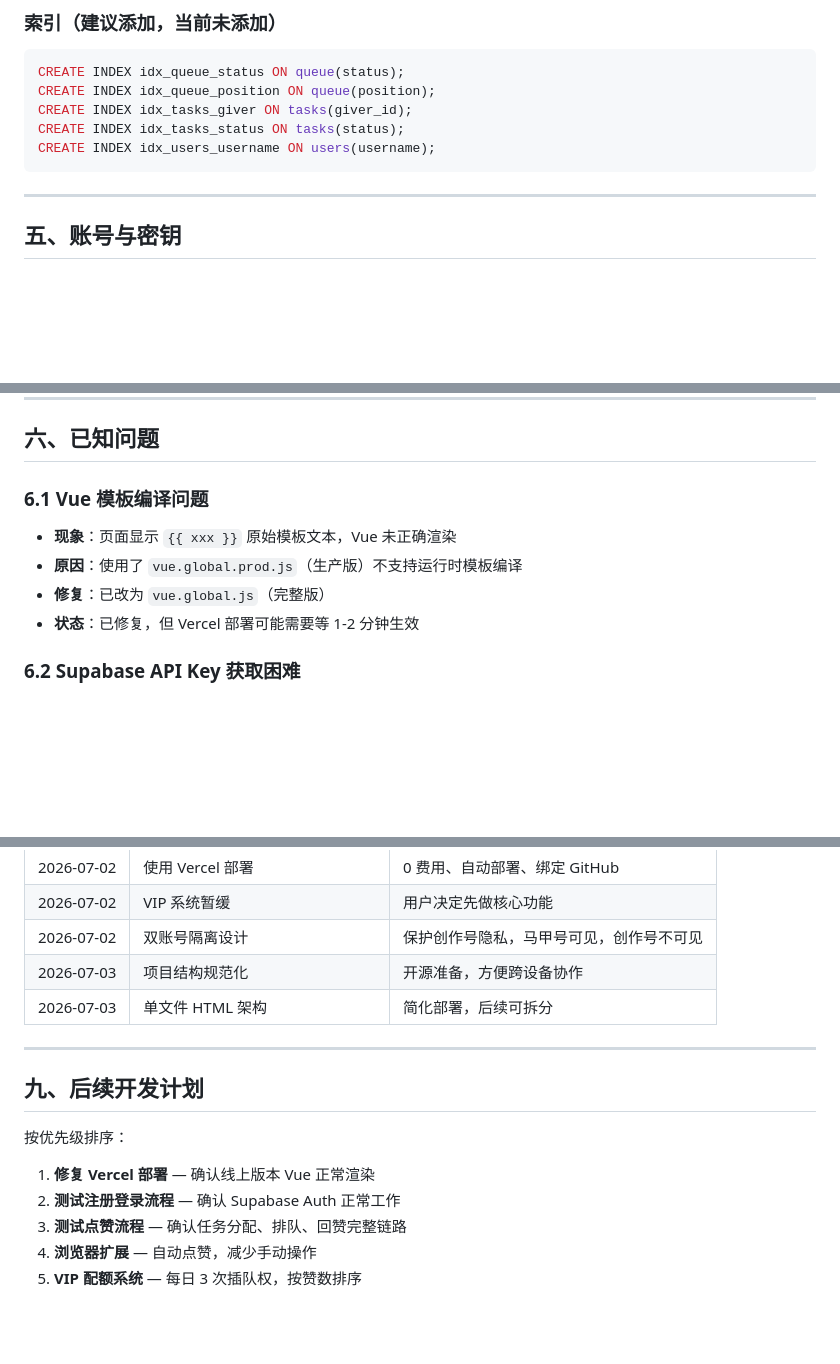
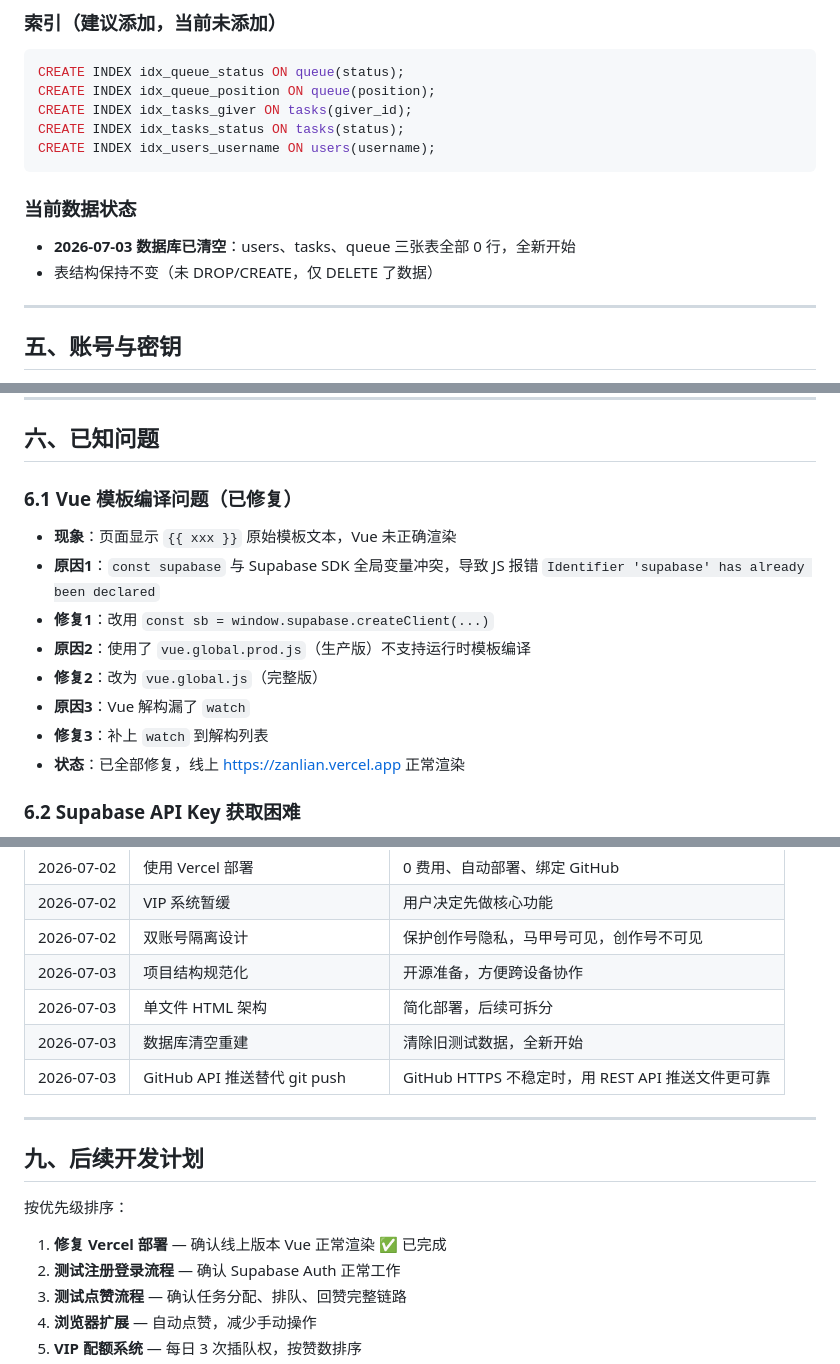
Before and after one commit to makeloftergreat/zanlian, a Markdown page: DEV_LOG.md, 3 parts joined by grey strips. Rendered like a GitHub page; blank space fills up the shorter version.

Commit message:
docs: 更新开发记录 - 修复Vue渲染问题、数据库清空重建

````diff
--- a/DEV_LOG.md
+++ b/DEV_LOG.md
@@ -143,6 +143,10 @@ CREATE INDEX idx_tasks_status ON tasks(status);
 CREATE INDEX idx_users_username ON users(username);
 ```
 
+### 当前数据状态
+- **2026-07-03 数据库已清空**：users、tasks、queue 三张表全部 0 行，全新开始
+- 表结构保持不变（未 DROP/CREATE，仅 DELETE 了数据）
+
 ---
 
 ## 五、账号与密钥
@@ -170,11 +174,15 @@ CREATE INDEX idx_users_username ON users(username);
 
 ## 六、已知问题
 
-### 6.1 Vue 模板编译问题
+### 6.1 Vue 模板编译问题（已修复）
 - **现象**：页面显示 `{{ xxx }}` 原始模板文本，Vue 未正确渲染
-- **原因**：使用了 `vue.global.prod.js`（生产版）不支持运行时模板编译
-- **修复**：已改为 `vue.global.js`（完整版）
-- **状态**：已修复，但 Vercel 部署可能需要等 1-2 分钟生效
+- **原因1**：`const supabase` 与 Supabase SDK 全局变量冲突，导致 JS 报错 `Identifier 'supabase' has already been declared`
+- **修复1**：改用 `const sb = window.supabase.createClient(...)`
+- **原因2**：使用了 `vue.global.prod.js`（生产版）不支持运行时模板编译
+- **修复2**：改为 `vue.global.js`（完整版）
+- **原因3**：Vue 解构漏了 `watch`
+- **修复3**：补上 `watch` 到解构列表
+- **状态**：已全部修复，线上 https://zanlian.vercel.app 正常渲染
 
 ### 6.2 Supabase API Key 获取困难
 - **现象**：新版 Supabase 控制台界面与旧版不同，找不到 anon key
@@ -226,6 +234,8 @@ python -m http.server 8080
 | 2026-07-02 | 双账号隔离设计 | 保护创作号隐私，马甲号可见，创作号不可见 |
 | 2026-07-03 | 项目结构规范化 | 开源准备，方便跨设备协作 |
 | 2026-07-03 | 单文件 HTML 架构 | 简化部署，后续可拆分 |
+| 2026-07-03 | 数据库清空重建 | 清除旧测试数据，全新开始 |
+| 2026-07-03 | GitHub API 推送替代 git push | GitHub HTTPS 不稳定时，用 REST API 推送文件更可靠 |
 
 ---
 
@@ -233,7 +243,7 @@ python -m http.server 8080
 
 按优先级排序：
 
-1. **修复 Vercel 部署** — 确认线上版本 Vue 正常渲染
+1. **修复 Vercel 部署** — 确认线上版本 Vue 正常渲染 ✅ 已完成
 2. **测试注册登录流程** — 确认 Supabase Auth 正常工作
 3. **测试点赞流程** — 确认任务分配、排队、回赞完整链路
 4. **浏览器扩展** — 自动点赞，减少手动操作
````
Also changed, not shown: other parts of DEV_LOG.md (+1 -1 lines).
